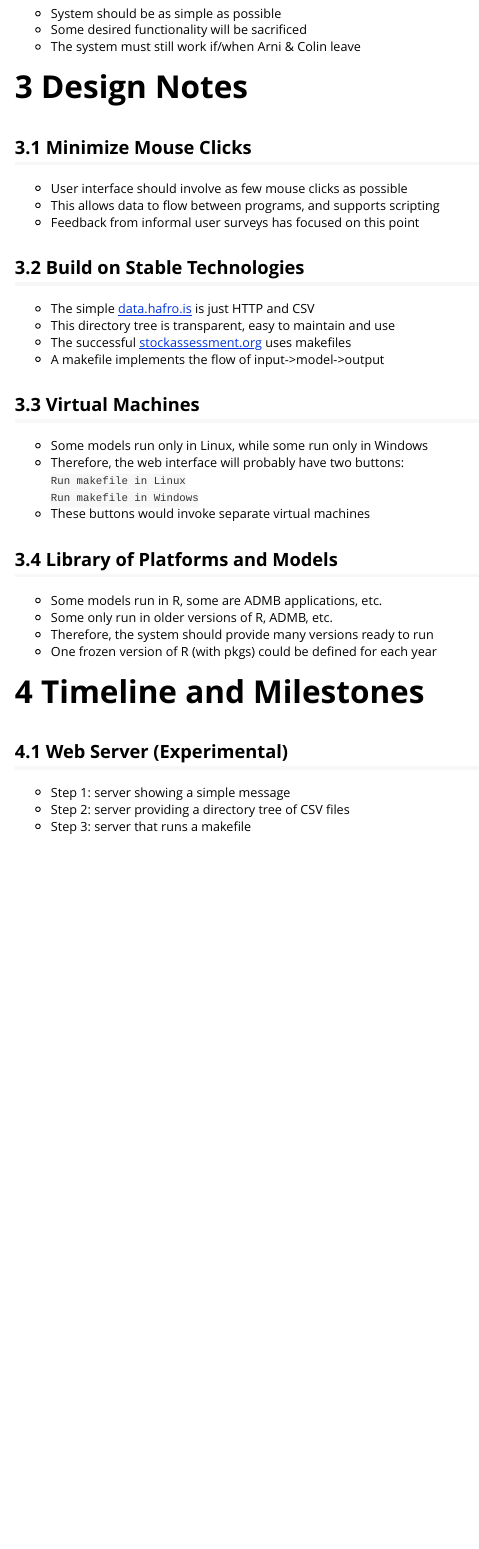
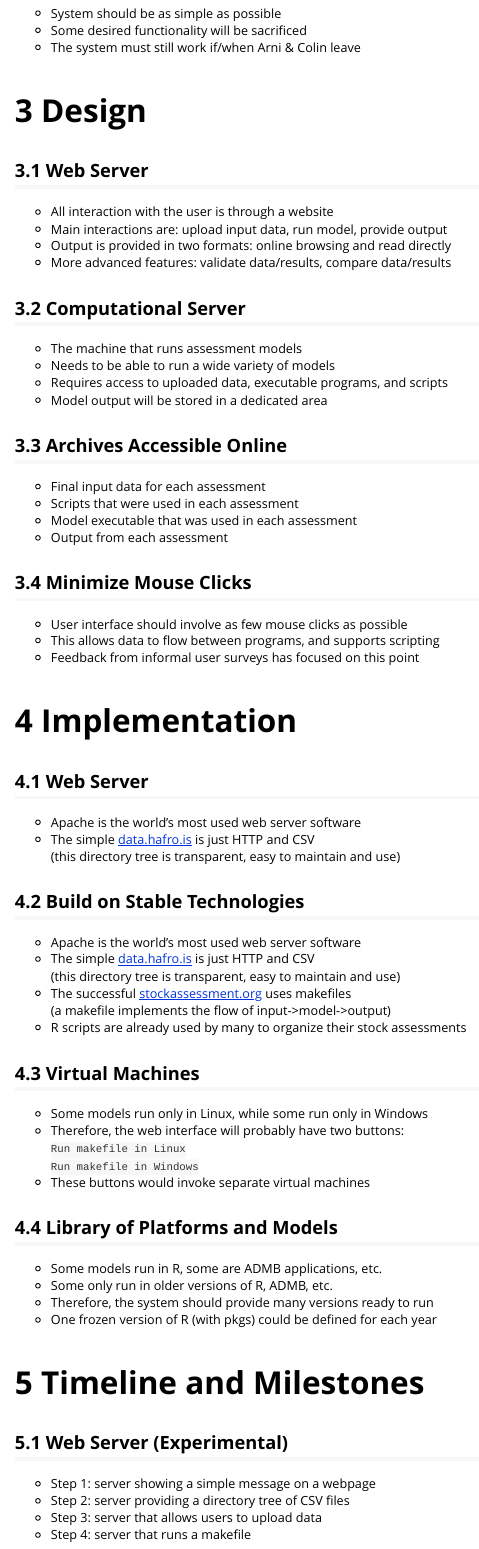
Before and after one commit to colinpmillar/ps_ragnarok, an R Markdown document (docs/initial_thoughts_arni.Rmd): the page in a window 1100 px wide, from 1430 px down before the commit and from 1550 px down after it, so that both start at the same text. Rendered offline with R 4.5, knitr and Pandoc, with nearby package versions.

Commit message:
Separate sections on "Design" and "Implementation"

```diff
--- a/docs/initial_thoughts_arni.Rmd
+++ b/docs/initial_thoughts_arni.Rmd
@@ -52,7 +54,30 @@ output:
 * Some desired functionality will be sacrificed
 * The system must still work if/when Arni & Colin leave
 
-# Design Notes
+<br>
+
+# Design
+
+## Web Server
+
+* All interaction with the user is through a website
+* Main interactions are: upload input data, run model, provide output
+* Output is provided in two formats: online browsing and read directly
+* More advanced features: validate data/results, compare data/results
+
+## Computational Server
+
+* The machine that runs assessment models
+* Needs to be able to run a wide variety of models
+* Requires access to uploaded data, executable programs, and scripts
+* Model output will be stored in a dedicated area
+
+## Archives Accessible Online
+
+* Final input data for each assessment
+* Scripts that were used in each assessment
+* Model executable that was used in each assessment
+* Output from each assessment
 
 ## Minimize Mouse Clicks
 
@@ -60,13 +85,26 @@ output:
 * This allows data to flow between programs, and supports scripting
 * Feedback from informal user surveys has focused on this point
 
+<br>
+
+# Implementation
+
+## Web Server
+
+* Apache is the world's most used web server software
+* The simple [data.hafro.is](http://data.hafro.is) is just HTTP and CSV\
+  (this directory tree is transparent, easy to maintain and use)
+
+
 ## Build on Stable Technologies
 
-* The simple [data.hafro.is](http://data.hafro.is) is just HTTP and CSV
-* This directory tree is transparent, easy to maintain and use
+* Apache is the world's most used web server software
+* The simple [data.hafro.is](http://data.hafro.is) is just HTTP and CSV\
+  (this directory tree is transparent, easy to maintain and use)
 * The successful [stockassessment.org](http://stockassessment.org) uses
-  makefiles
-* A makefile implements the flow of input->model->output
+  makefiles\
+  (a makefile implements the flow of input->model->output)
+* R scripts are already used by many to organize their stock assessments
 
 ## Virtual Machines
 
@@ -83,13 +121,16 @@ output:
 * Therefore, the system should provide many versions ready to run
 * One frozen version of R (with pkgs) could be defined for each year
 
+<br>
+
 # Timeline and Milestones
 
 ## Web Server (Experimental)
 
-* Step 1: server showing a simple message
+* Step 1: server showing a simple message on a webpage
 * Step 2: server providing a directory tree of CSV files
-* Step 3: server that runs a makefile
+* Step 3: server that allows users to upload data
+* Step 4: server that runs a makefile
 
 ## Test Cases
 
```
Also changed, not shown: docs/initial_thoughts_arni.Rmd (14 more changed lines).
